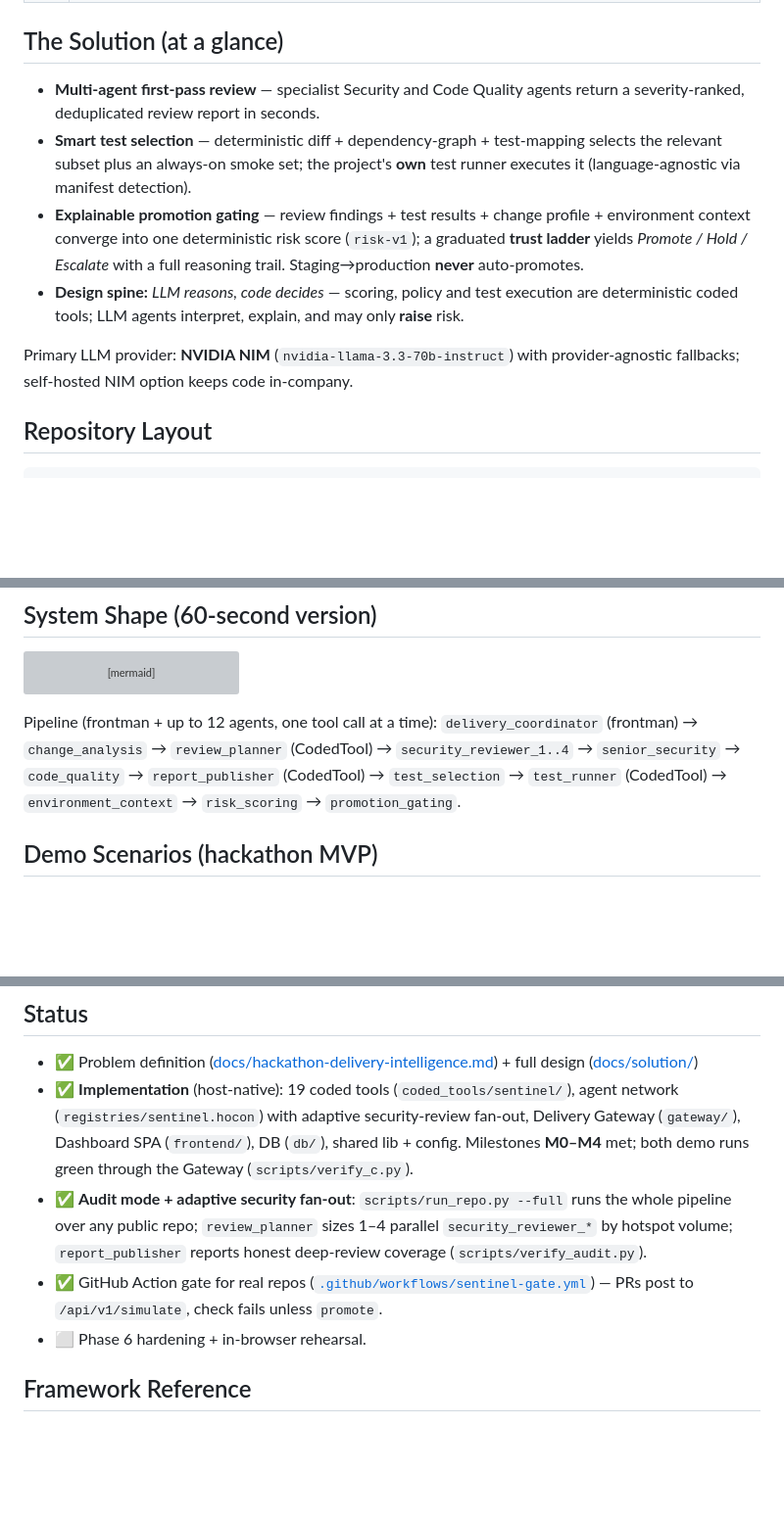
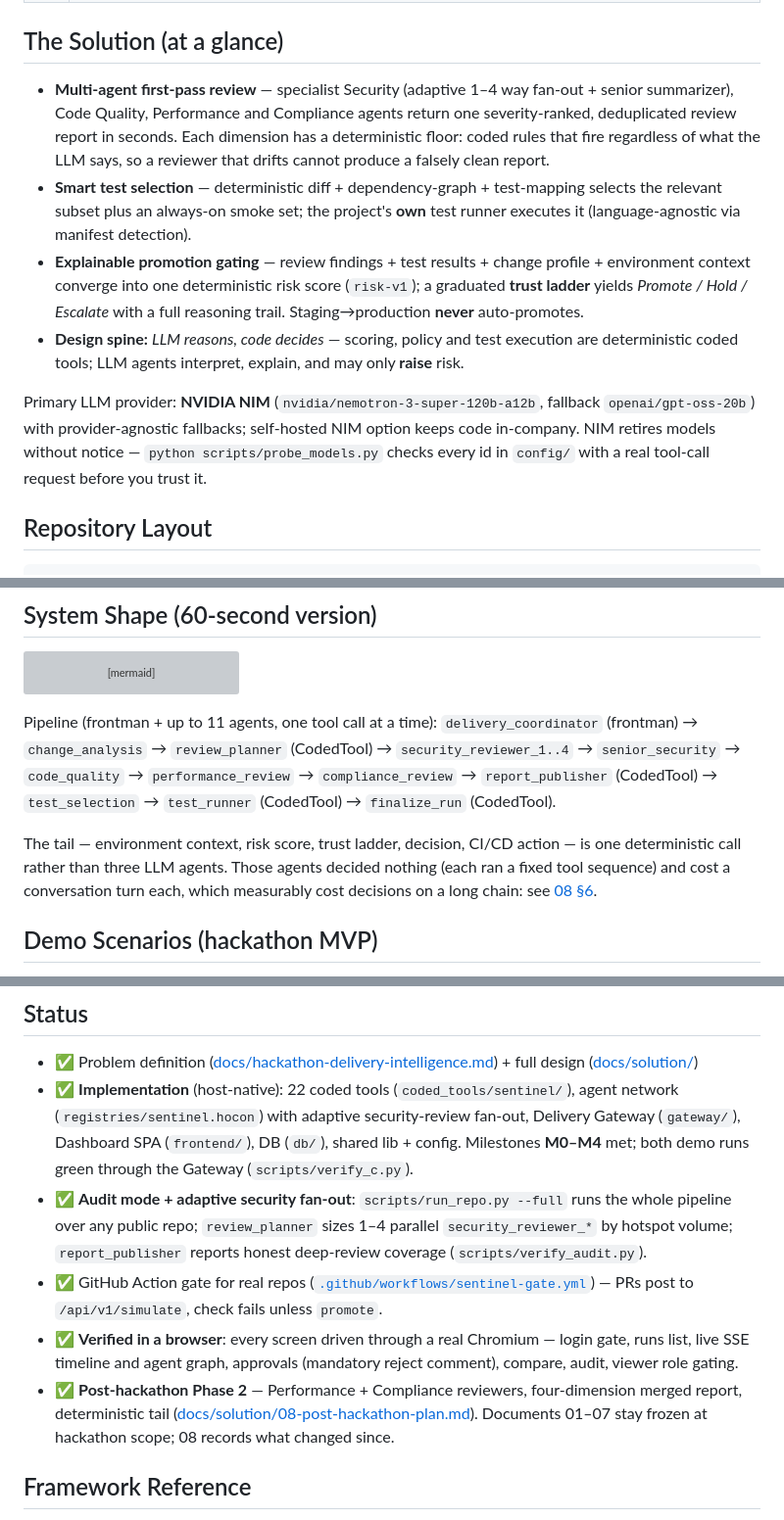
Before and after one commit to anandharshit712/Sentinel, a Markdown page: README.md, 3 parts joined by grey strips. Shown at 98% size. GitHub-like rendering; blank space fills up the shorter version; grey boxes are pictures that could not be loaded.

````diff
--- a/README.md
+++ b/README.md
@@ -17,12 +17,12 @@ Cognizant Internal Hackathon project. One Neuro-SAN agent network acts as a conn
 
 ## The Solution (at a glance)
 
-- **Multi-agent first-pass review** — specialist Security and Code Quality agents return a severity-ranked, deduplicated review report in seconds.
+- **Multi-agent first-pass review** — specialist Security (adaptive 1–4 way fan-out + senior summarizer), Code Quality, Performance and Compliance agents return one severity-ranked, deduplicated review report in seconds. Each dimension has a deterministic floor: coded rules that fire regardless of what the LLM says, so a reviewer that drifts cannot produce a falsely clean report.
 - **Smart test selection** — deterministic diff + dependency-graph + test-mapping selects the relevant subset plus an always-on smoke set; the project's **own** test runner executes it (language-agnostic via manifest detection).
 - **Explainable promotion gating** — review findings + test results + change profile + environment context converge into one deterministic risk score (`risk-v1`); a graduated **trust ladder** yields _Promote / Hold / Escalate_ with a full reasoning trail. Staging→production **never** auto-promotes.
 - **Design spine:** _LLM reasons, code decides_ — scoring, policy and test execution are deterministic coded tools; LLM agents interpret, explain, and may only **raise** risk.
 
-Primary LLM provider: **NVIDIA NIM** (`nvidia-llama-3.3-70b-instruct`) with provider-agnostic fallbacks; self-hosted NIM option keeps code in-company.
+Primary LLM provider: **NVIDIA NIM** (`nvidia/nemotron-3-super-120b-a12b`, fallback `openai/gpt-oss-20b`) with provider-agnostic fallbacks; self-hosted NIM option keeps code in-company. NIM retires models without notice — `python scripts/probe_models.py` checks every id in `config/` with a real tool-call request before you trust it.
 
 ## Repository Layout
 
@@ -83,7 +83,9 @@ flowchart LR
     GW -->|"gate status / promote / comment"| CI
 ```
 
-Pipeline (frontman + up to 12 agents, one tool call at a time): `delivery_coordinator` (frontman) → `change_analysis` → `review_planner` (CodedTool) → `security_reviewer_1..4` → `senior_security` → `code_quality` → `report_publisher` (CodedTool) → `test_selection` → `test_runner` (CodedTool) → `environment_context` → `risk_scoring` → `promotion_gating`.
+Pipeline (frontman + up to 11 agents, one tool call at a time): `delivery_coordinator` (frontman) → `change_analysis` → `review_planner` (CodedTool) → `security_reviewer_1..4` → `senior_security` → `code_quality` → `performance_review` → `compliance_review` → `report_publisher` (CodedTool) → `test_selection` → `test_runner` (CodedTool) → `finalize_run` (CodedTool).
+
+The tail — environment context, risk score, trust ladder, decision, CI/CD action — is one deterministic call rather than three LLM agents. Those agents decided nothing (each ran a fixed tool sequence) and cost a conversation turn each, which measurably cost decisions on a long chain: see [08 §6](docs/solution/08-post-hackathon-plan.md).
 
 ## Demo Scenarios (hackathon MVP)
 
@@ -161,10 +163,11 @@ Tune `FROM_ENV`/`TO_ENV` in the workflow `env:` block for the promotion this gat
 ## Status
 
 - ✅ Problem definition ([docs/hackathon-delivery-intelligence.md](docs/hackathon-delivery-intelligence.md)) + full design ([docs/solution/](docs/solution/))
-- ✅ **Implementation** (host-native): 19 coded tools (`coded_tools/sentinel/`), agent network (`registries/sentinel.hocon`) with adaptive security-review fan-out, Delivery Gateway (`gateway/`), Dashboard SPA (`frontend/`), DB (`db/`), shared lib + config. Milestones **M0–M4** met; both demo runs green through the Gateway (`scripts/verify_c.py`).
+- ✅ **Implementation** (host-native): 22 coded tools (`coded_tools/sentinel/`), agent network (`registries/sentinel.hocon`) with adaptive security-review fan-out, Delivery Gateway (`gateway/`), Dashboard SPA (`frontend/`), DB (`db/`), shared lib + config. Milestones **M0–M4** met; both demo runs green through the Gateway (`scripts/verify_c.py`).
 - ✅ **Audit mode + adaptive security fan-out**: `scripts/run_repo.py --full` runs the whole pipeline over any public repo; `review_planner` sizes 1–4 parallel `security_reviewer_*` by hotspot volume; `report_publisher` reports honest deep-review coverage (`scripts/verify_audit.py`).
 - ✅ GitHub Action gate for real repos ([`.github/workflows/sentinel-gate.yml`](.github/workflows/sentinel-gate.yml)) — PRs post to `/api/v1/simulate`, check fails unless `promote`.
-- ⬜ Phase 6 hardening + in-browser rehearsal.
+- ✅ **Verified in a browser**: every screen driven through a real Chromium — login gate, runs list, live SSE timeline and agent graph, approvals (mandatory reject comment), compare, audit, viewer role gating.
+- ✅ **Post-hackathon Phase 2** — Performance + Compliance reviewers, four-dimension merged report, deterministic tail ([docs/solution/08-post-hackathon-plan.md](docs/solution/08-post-hackathon-plan.md)). Documents 01–07 stay frozen at hackathon scope; 08 records what changed since.
 
 ## Framework Reference
 
````
Also changed, not shown: docs/solution/08-post-hackathon-plan.md (+33 -9 lines).
